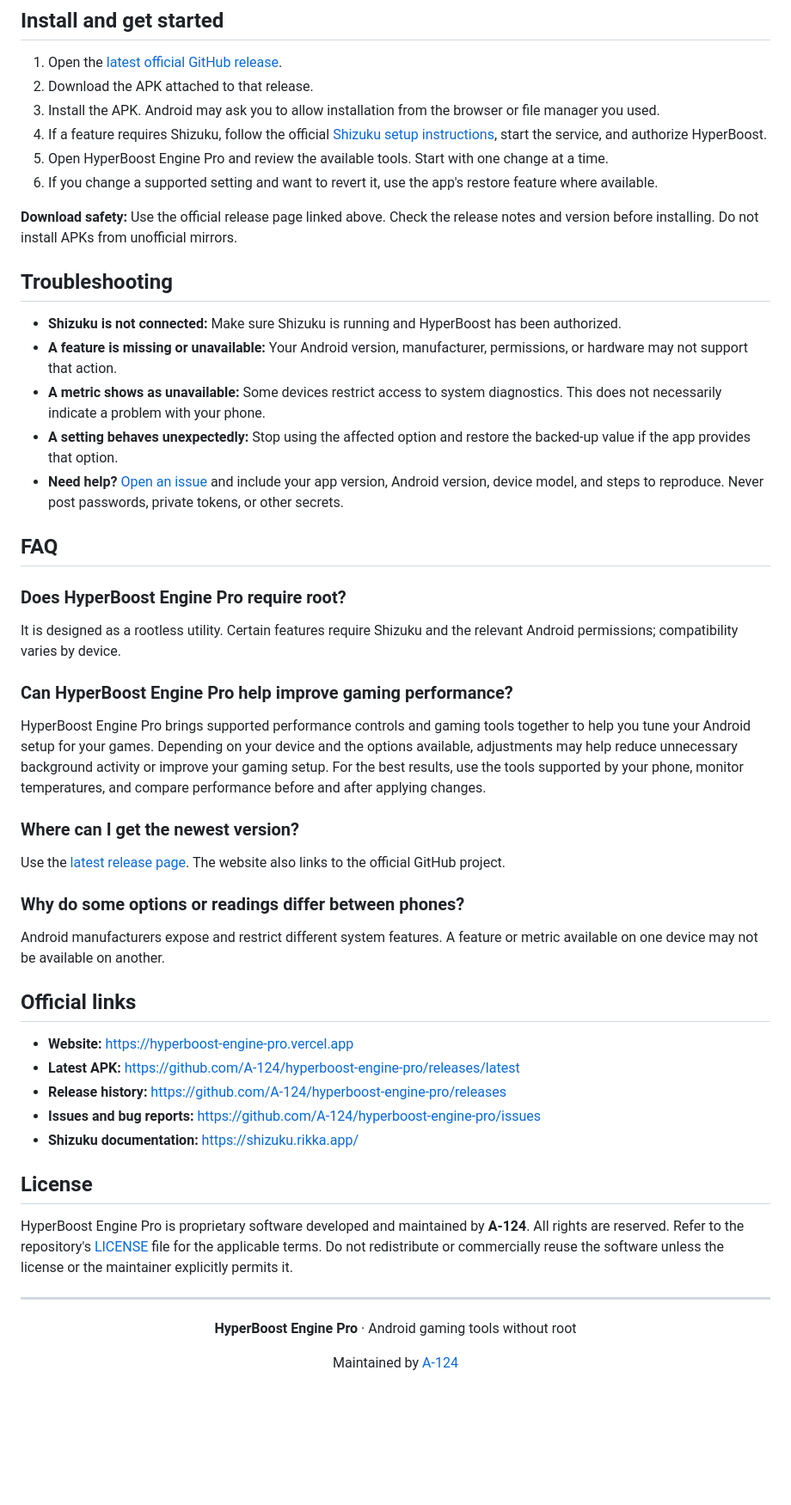
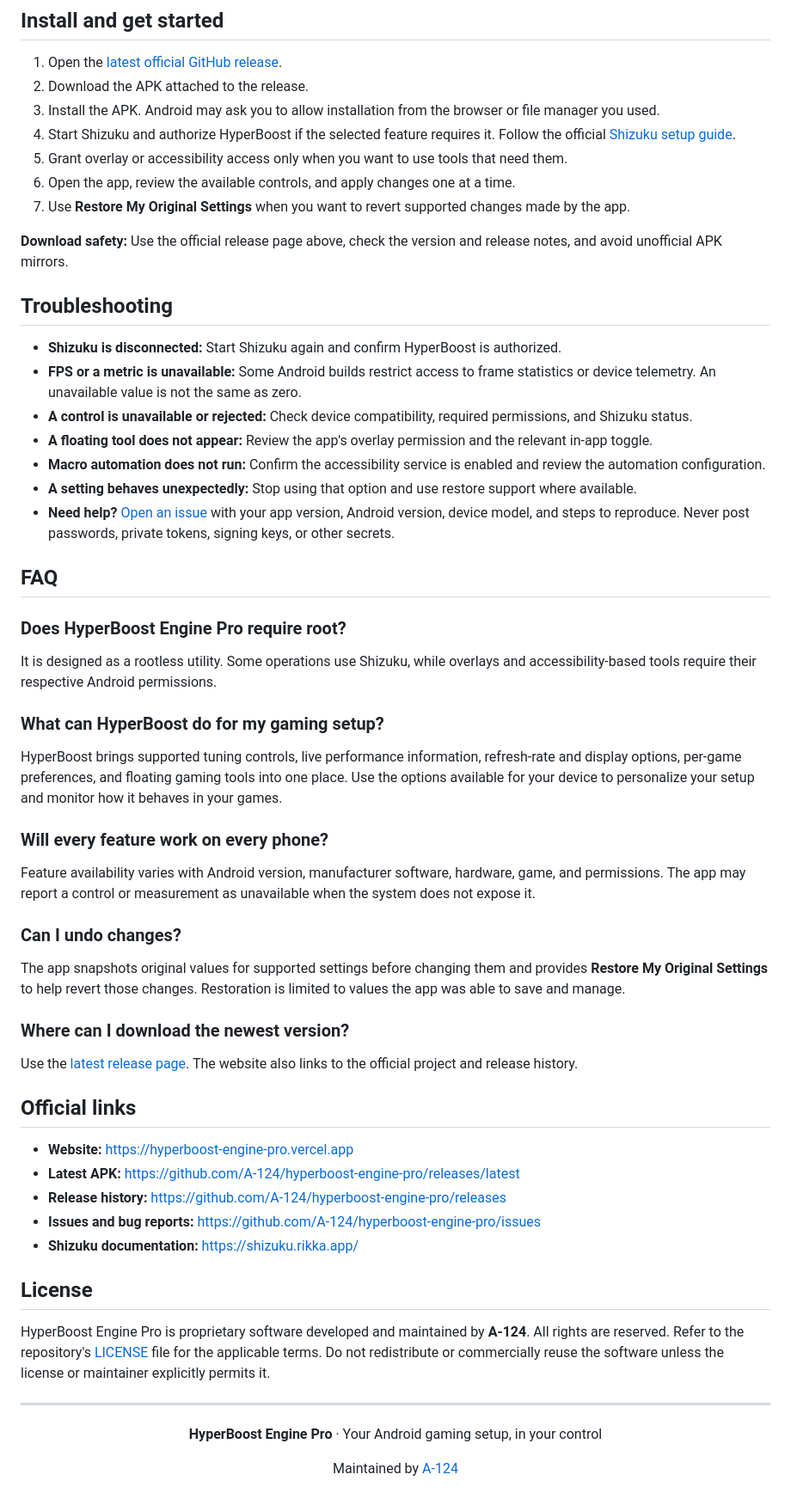
Before and after one commit to A-124/hyperboost-engine-pro, a Markdown page: README.md, the part around one of its changes. Shown at 86% size. GitHub-like rendering; blank space fills up the shorter version.

```diff
--- a/README.md
+++ b/README.md
@@ -75,39 +86,46 @@ Official Shizuku documentation: https://shizuku.rikka.app/
 ## Install and get started
 
 1. Open the [latest official GitHub release](https://github.com/A-124/hyperboost-engine-pro/releases/latest).
-2. Download the APK attached to that release.
+2. Download the APK attached to the release.
 3. Install the APK. Android may ask you to allow installation from the browser or file manager you used.
-4. If a feature requires Shizuku, follow the official [Shizuku setup instructions](https://shizuku.rikka.app/), start the service, and authorize HyperBoost.
-5. Open HyperBoost Engine Pro and review the available tools. Start with one change at a time.
-6. If you change a supported setting and want to revert it, use the app's restore feature where available.
+4. Start Shizuku and authorize HyperBoost if the selected feature requires it. Follow the official [Shizuku setup guide](https://shizuku.rikka.app/).
+5. Grant overlay or accessibility access only when you want to use tools that need them.
+6. Open the app, review the available controls, and apply changes one at a time.
+7. Use **Restore My Original Settings** when you want to revert supported changes made by the app.
 
-**Download safety:** Use the official release page linked above. Check the release notes and version before installing. Do not install APKs from unofficial mirrors.
+**Download safety:** Use the official release page above, check the version and release notes, and avoid unofficial APK mirrors.
 
 ## Troubleshooting
 
-- **Shizuku is not connected:** Make sure Shizuku is running and HyperBoost has been authorized.
-- **A feature is missing or unavailable:** Your Android version, manufacturer, permissions, or hardware may not support that action.
-- **A metric shows as unavailable:** Some devices restrict access to system diagnostics. This does not necessarily indicate a problem with your phone.
-- **A setting behaves unexpectedly:** Stop using the affected option and restore the backed-up value if the app provides that option.
-- **Need help?** [Open an issue](https://github.com/A-124/hyperboost-engine-pro/issues) and include your app version, Android version, device model, and steps to reproduce. Never post passwords, private tokens, or other secrets.
+- **Shizuku is disconnected:** Start Shizuku again and confirm HyperBoost is authorized.
+- **FPS or a metric is unavailable:** Some Android builds restrict access to frame statistics or device telemetry. An unavailable value is not the same as zero.
+- **A control is unavailable or rejected:** Check device compatibility, required permissions, and Shizuku status.
+- **A floating tool does not appear:** Review the app's overlay permission and the relevant in-app toggle.
+- **Macro automation does not run:** Confirm the accessibility service is enabled and review the automation configuration.
+- **A setting behaves unexpectedly:** Stop using that option and use restore support where available.
+- **Need help?** [Open an issue](https://github.com/A-124/hyperboost-engine-pro/issues) with your app version, Android version, device model, and steps to reproduce. Never post passwords, private tokens, signing keys, or other secrets.
 
 ## FAQ
 
 ### Does HyperBoost Engine Pro require root?
 
-It is designed as a rootless utility. Certain features require Shizuku and the relevant Android permissions; compatibility varies by device.
+It is designed as a rootless utility. Some operations use Shizuku, while overlays and accessibility-based tools require their respective Android permissions.
 
-### Can HyperBoost Engine Pro help improve gaming performance?
+### What can HyperBoost do for my gaming setup?
 
-HyperBoost Engine Pro brings supported performance controls and gaming tools together to help you tune your Android setup for your games. Depending on your device and the options available, adjustments may help reduce unnecessary background activity or improve your gaming setup. For the best results, use the tools supported by your phone, monitor temperatures, and compare performance before and after applying changes.
+HyperBoost brings supported tuning controls, live performance information, refresh-rate and display options, per-game preferences, and floating gaming tools into one place. Use the options available for your device to personalize your setup and monitor how it behaves in your games.
 
-### Where can I get the newest version?
+### Will every feature work on every phone?
 
-Use the [latest release page](https://github.com/A-124/hyperboost-engine-pro/releases/latest). The website also links to the official GitHub project.
+Feature availability varies with Android version, manufacturer software, hardware, game, and permissions. The app may report a control or measurement as unavailable when the system does not expose it.
 
-### Why do some options or readings differ between phones?
+### Can I undo changes?
 
-Android manufacturers expose and restrict different system features. A feature or metric available on one device may not be available on another.
+The app snapshots original values for supported settings before changing them and provides **Restore My Original Settings** to help revert those changes. Restoration is limited to values the app was able to save and manage.
+
+### Where can I download the newest version?
+
+Use the [latest release page](https://github.com/A-124/hyperboost-engine-pro/releases/latest). The website also links to the official project and release history.
 
 ## Official links
 
@@ -119,13 +137,13 @@ Android manufacturers expose and restrict different system features. A feature o
 
 ## License
 
-HyperBoost Engine Pro is proprietary software developed and maintained by **A-124**. All rights are reserved. Refer to the repository's [LICENSE](https://github.com/A-124/hyperboost-engine-pro/blob/main/LICENSE) file for the applicable terms. Do not redistribute or commercially reuse the software unless the license or the maintainer explicitly permits it.
+HyperBoost Engine Pro is proprietary software developed and maintained by **A-124**. All rights are reserved. Refer to the repository's [LICENSE](LICENSE) file for the applicable terms. Do not redistribute or commercially reuse the software unless the license or maintainer explicitly permits it.
 
 ---
 
 <div align="center">
 
-**HyperBoost Engine Pro** · Android gaming tools without root
+**HyperBoost Engine Pro** · Your Android gaming setup, in your control
 
 Maintained by [A-124](https://github.com/A-124)
 
```
Also changed, not shown: other parts of README.md (+45 -34 lines).
